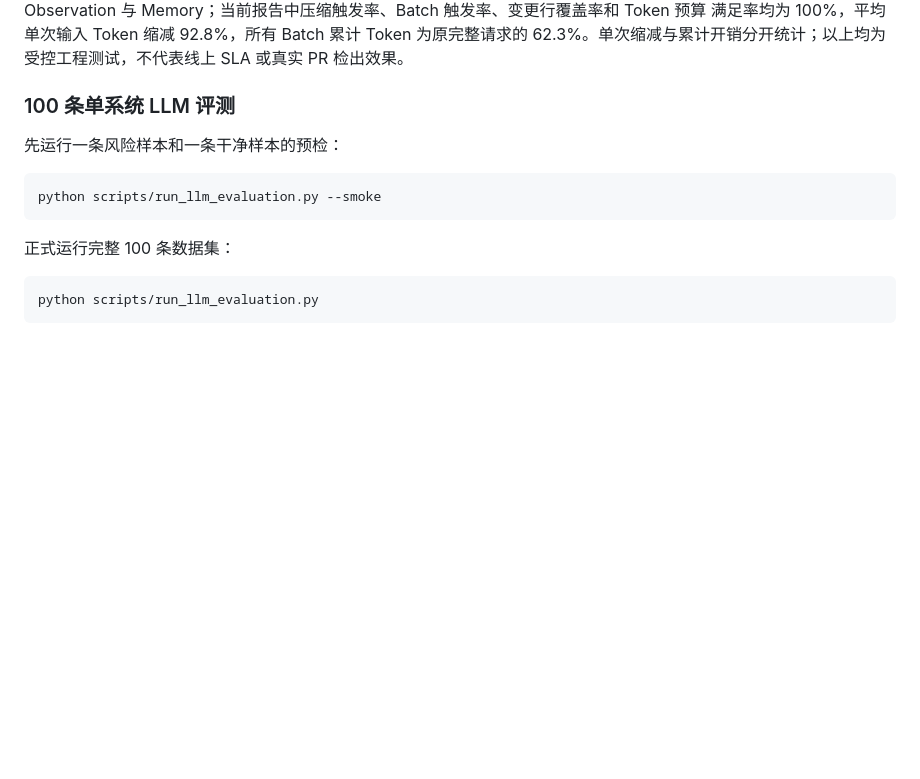
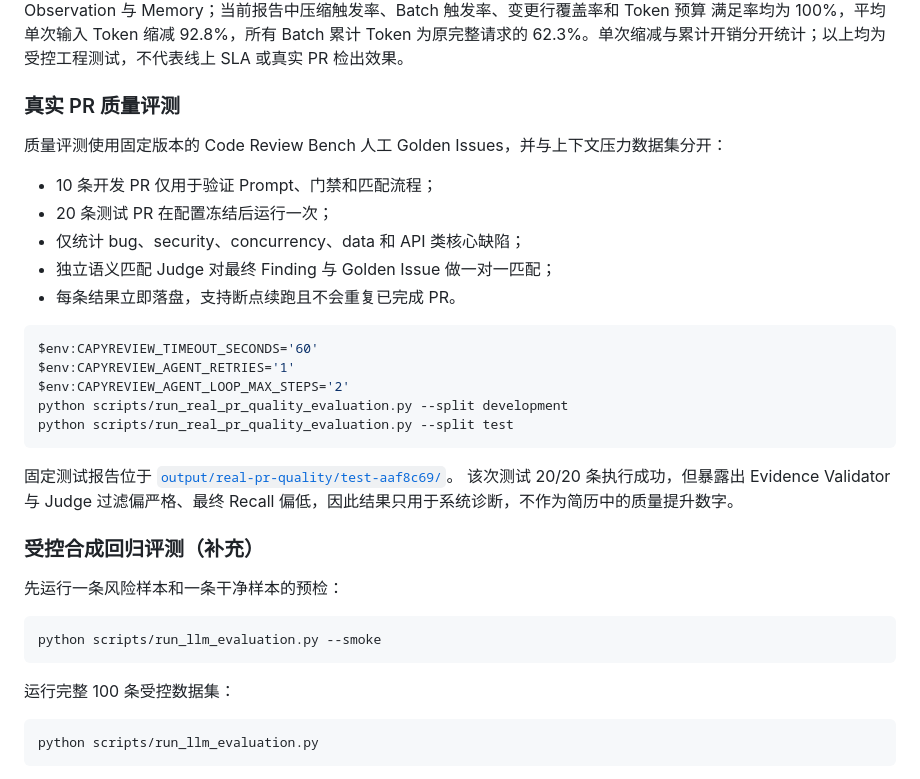
Before and after one commit to Capybara0618/CapyReview, a Markdown page: README.md, the part around the change. GitHub-like rendering; blank space fills up the shorter version.

Commit message:
docs: document real PR quality evaluation

````diff
--- a/README.md
+++ b/README.md
@@ -220,7 +220,30 @@ Observation 与 Memory；当前报告中压缩触发率、Batch 触发率、变
 62.3%。单次缩减与累计开销分开统计；以上均为受控工程测试，不代表线上 SLA
 或真实 PR 检出效果。
 
-### 100 条单系统 LLM 评测
+### 真实 PR 质量评测
+
+质量评测使用固定版本的 Code Review Bench 人工 Golden Issues，并与上下文压力数据集分开：
+
+- 10 条开发 PR 仅用于验证 Prompt、门禁和匹配流程；
+- 20 条测试 PR 在配置冻结后运行一次；
+- 仅统计 bug、security、concurrency、data 和 API 类核心缺陷；
+- 独立语义匹配 Judge 对最终 Finding 与 Golden Issue 做一对一匹配；
+- 每条结果立即落盘，支持断点续跑且不会重复已完成 PR。
+
+```powershell
+$env:CAPYREVIEW_TIMEOUT_SECONDS='60'
+$env:CAPYREVIEW_AGENT_RETRIES='1'
+$env:CAPYREVIEW_AGENT_LOOP_MAX_STEPS='2'
+python scripts/run_real_pr_quality_evaluation.py --split development
+python scripts/run_real_pr_quality_evaluation.py --split test
+```
+
+固定测试报告位于
+[`output/real-pr-quality/test-aaf8c69/`](output/real-pr-quality/test-aaf8c69/)。
+该次测试 20/20 条执行成功，但暴露出 Evidence Validator 与 Judge 过滤偏严格、最终 Recall
+偏低，因此结果只用于系统诊断，不作为简历中的质量提升数字。
+
+### 受控合成回归评测（补充）
 
 先运行一条风险样本和一条干净样本的预检：
 
@@ -228,7 +251,7 @@ Observation 与 Memory；当前报告中压缩触发率、Batch 触发率、变
 python scripts/run_llm_evaluation.py --smoke
 ```
 
-正式运行完整 100 条数据集：
+运行完整 100 条受控数据集：
 
 ```powershell
 python scripts/run_llm_evaluation.py
````
